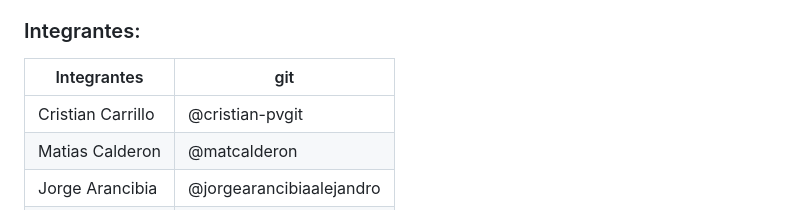
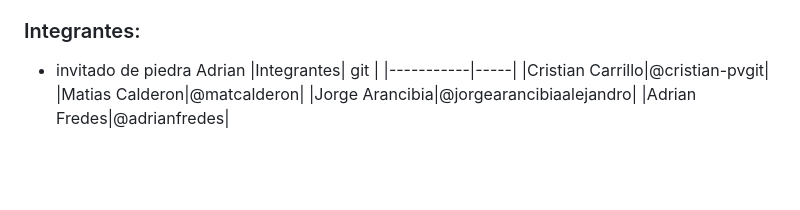
Before and after one commit to cristian-pgit/sprintJava, a Markdown page: README.md, the part around the change. GitHub-like rendering; blank space fills up the shorter version.

```diff
--- a/README.md
+++ b/README.md
@@ -46,6 +46,7 @@ nos permitió verificar cómo se ejecutaba el programa, buscando errores y depur
 Finalmente, documentamos el código utilizando Javadoc.</p>
 
 ### Integrantes:
+- invitado de piedra Adrian
 |Integrantes| git |
 |-----------|-----|
 |Cristian Carrillo|@cristian-pvgit|
```
